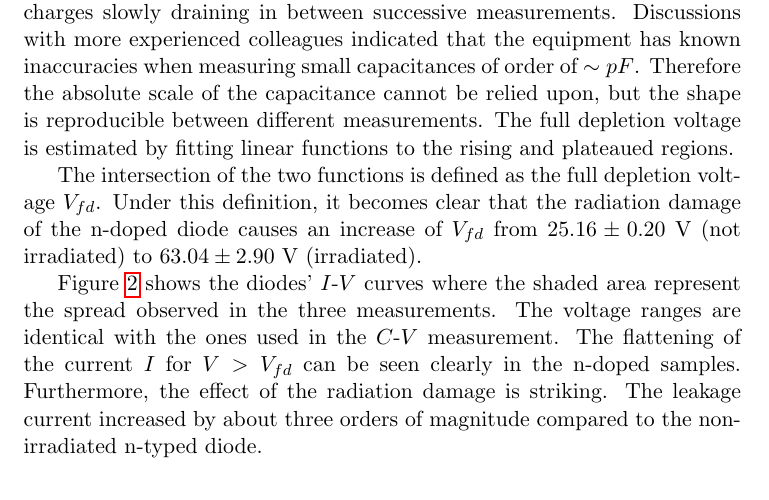
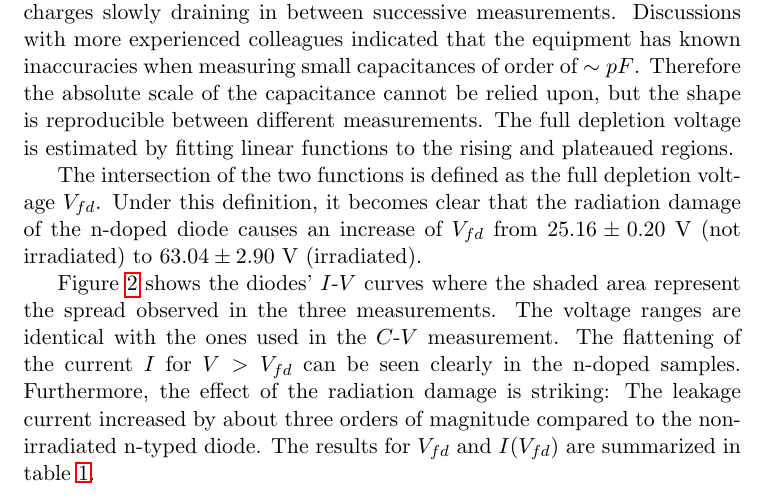
Before and after one commit to cbourjau/helsinki, a LaTeX document (task_a/report.tex): part of page 3 of 6, cut so that both start at the same text. Compiled offline with pdfLaTeX.

Commit message:
referenced the table in the text

```diff
--- a/task_a/report.tex
+++ b/task_a/report.tex
@@ -132,8 +132,8 @@ Under this definition, it becomes clear that the radiation damage of the n-doped
 Figure~\ref{fig:iv} shows the diodes' $I$-$V$ curves where the shaded area represent the spread observed in the three measurements.
 The voltage ranges are identical with the ones used in the $C$-$V$ measurement.
 The flattening of the current $I$ for $V>V_{fd}$ can be seen clearly in the n-doped samples.
-Furthermore, the effect of the radiation damage is striking.
-The leakage current increased by about three orders of magnitude compared to the non-irradiated n-typed diode.
+Furthermore, the effect of the radiation damage is striking: The leakage current increased by about three orders of magnitude compared to the non-irradiated n-typed diode.
+The results for $V_{fd}$ and $I(V_{fd})$  are summarized in table~\ref{tab:results}.
 
 \begin{figure}
   \centering
```
